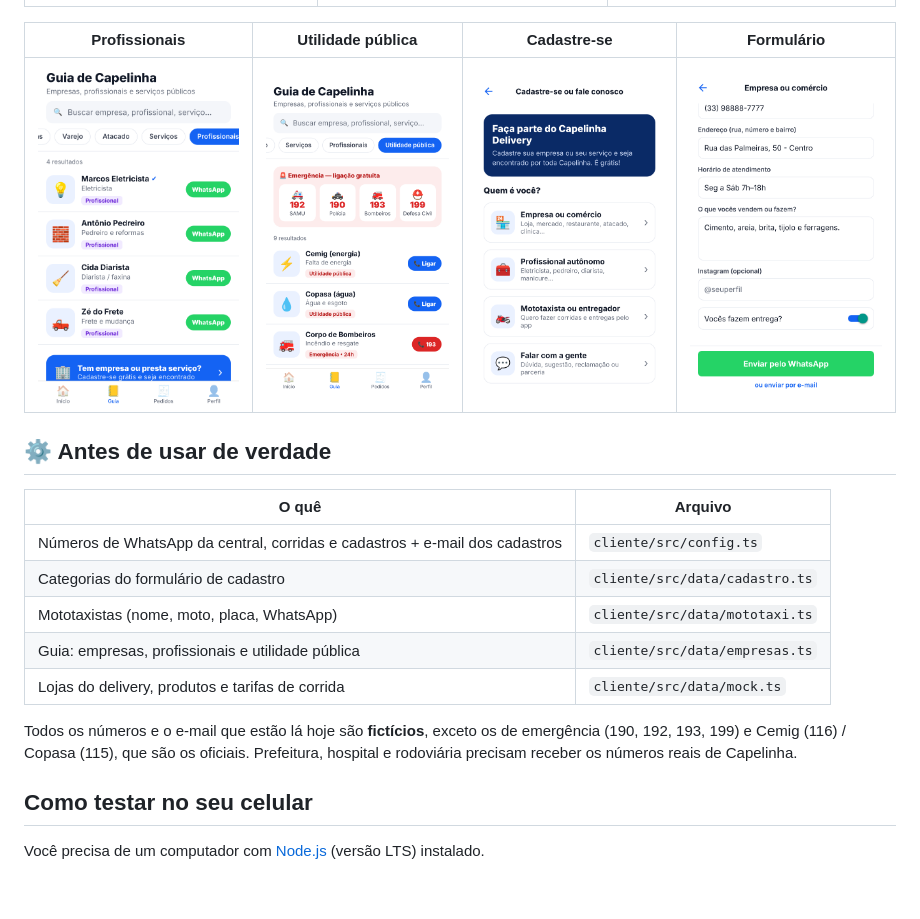
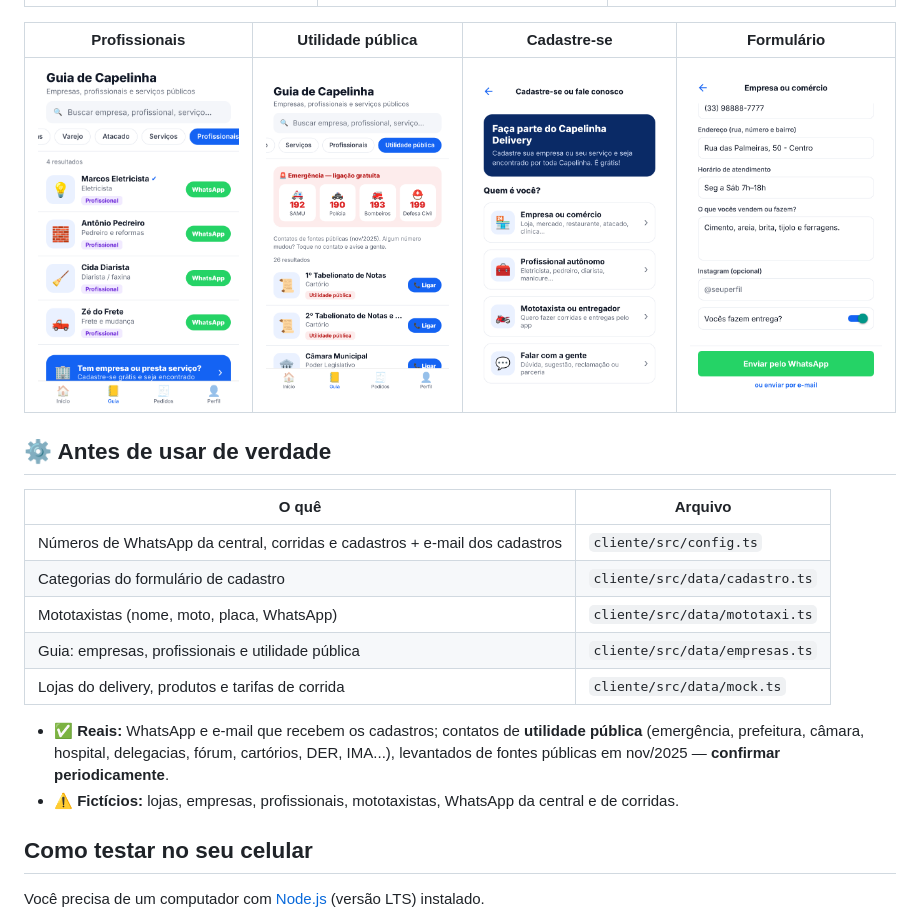
Before and after one commit to direitolucasmacedo-ship-it/Meuprojeto, a Markdown page: README.md, the part around the change. GitHub-like rendering; pictures changed too: docs/telas/10-utilidade-publica.png; blank space fills up the shorter version.

```diff
--- a/README.md
+++ b/README.md
@@ -40,9 +40,10 @@ tudo em um só app, simples e rápido.
 | Guia: empresas, profissionais e utilidade pública | `cliente/src/data/empresas.ts` |
 | Lojas do delivery, produtos e tarifas de corrida | `cliente/src/data/mock.ts` |
 
-Todos os números e o e-mail que estão lá hoje são **fictícios**, exceto os de emergência
-(190, 192, 193, 199) e Cemig (116) / Copasa (115), que são os oficiais. Prefeitura, hospital
-e rodoviária precisam receber os números reais de Capelinha.
+- ✅ **Reais:** WhatsApp e e-mail que recebem os cadastros; contatos de **utilidade pública**
+  (emergência, prefeitura, câmara, hospital, delegacias, fórum, cartórios, DER, IMA...),
+  levantados de fontes públicas em nov/2025 — **confirmar periodicamente**.
+- ⚠️ **Fictícios:** lojas, empresas, profissionais, mototaxistas, WhatsApp da central e de corridas.
 
 ## Como testar no seu celular
 
```
Also changed, not shown: 5 other files.
